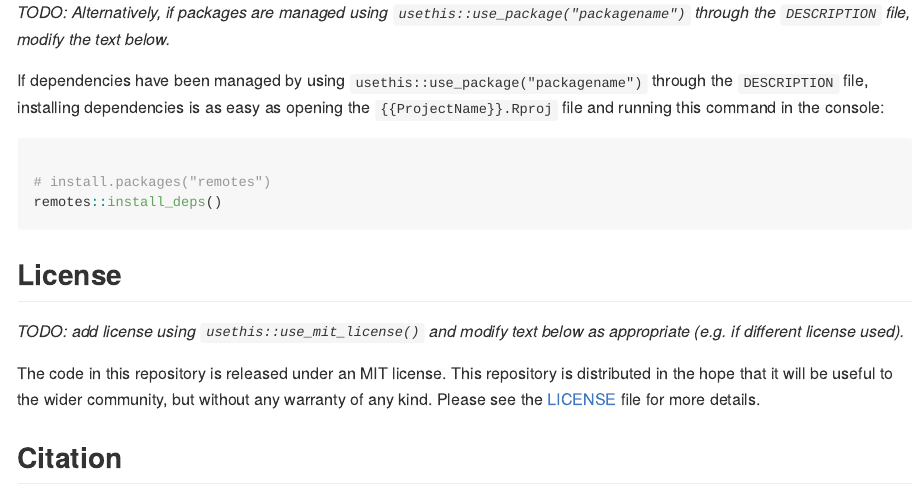
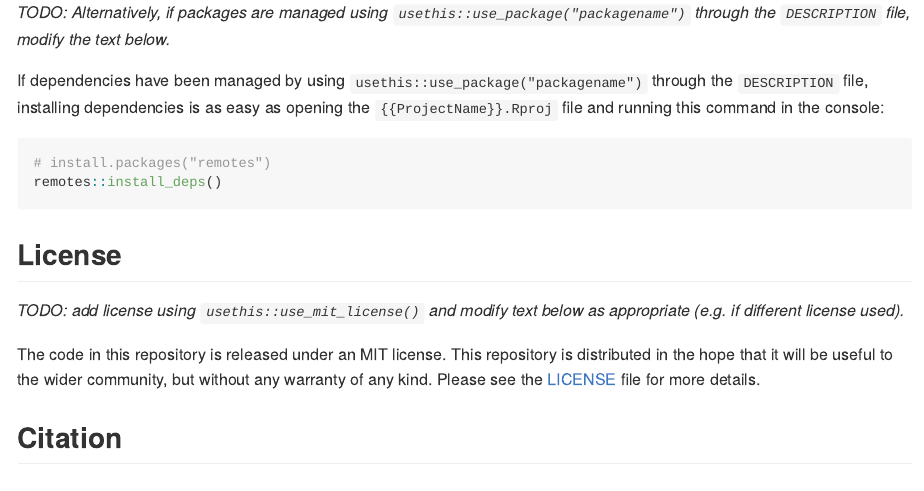
Before and after one commit to RHReynolds/rprojecttemplate, an R Markdown document (inst/templates/projects/basic-analysis/README.rmd): the page in a window 1100 px wide, from 1280 px down. Rendered offline with R 4.5, knitr and Pandoc, with nearby package versions.

Commit message:
docs(template): fix bug

````diff
--- a/inst/templates/projects/basic-analysis/README.rmd
+++ b/inst/templates/projects/basic-analysis/README.rmd
@@ -63,8 +63,7 @@ If dependencies have been managed by using `usethis::use_package("packagename")`
 through the `DESCRIPTION` file, installing dependencies is as easy as opening the
 `{{ProjectName}}.Rproj` file and running this command in the console:
 
-```{r, eval = F}
-
+```{.r}
 # install.packages("remotes")
 remotes::install_deps()
 ```
````
